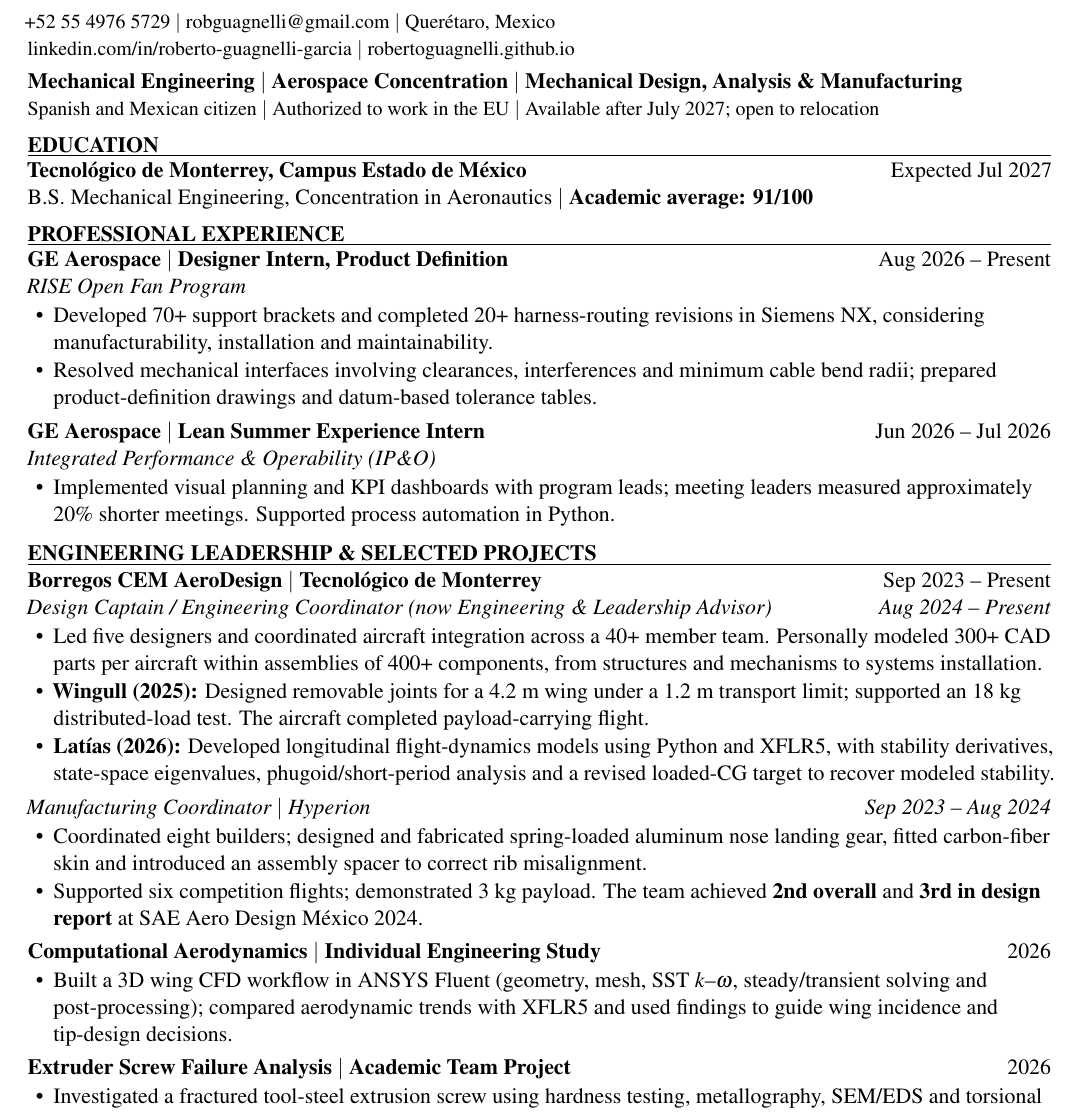
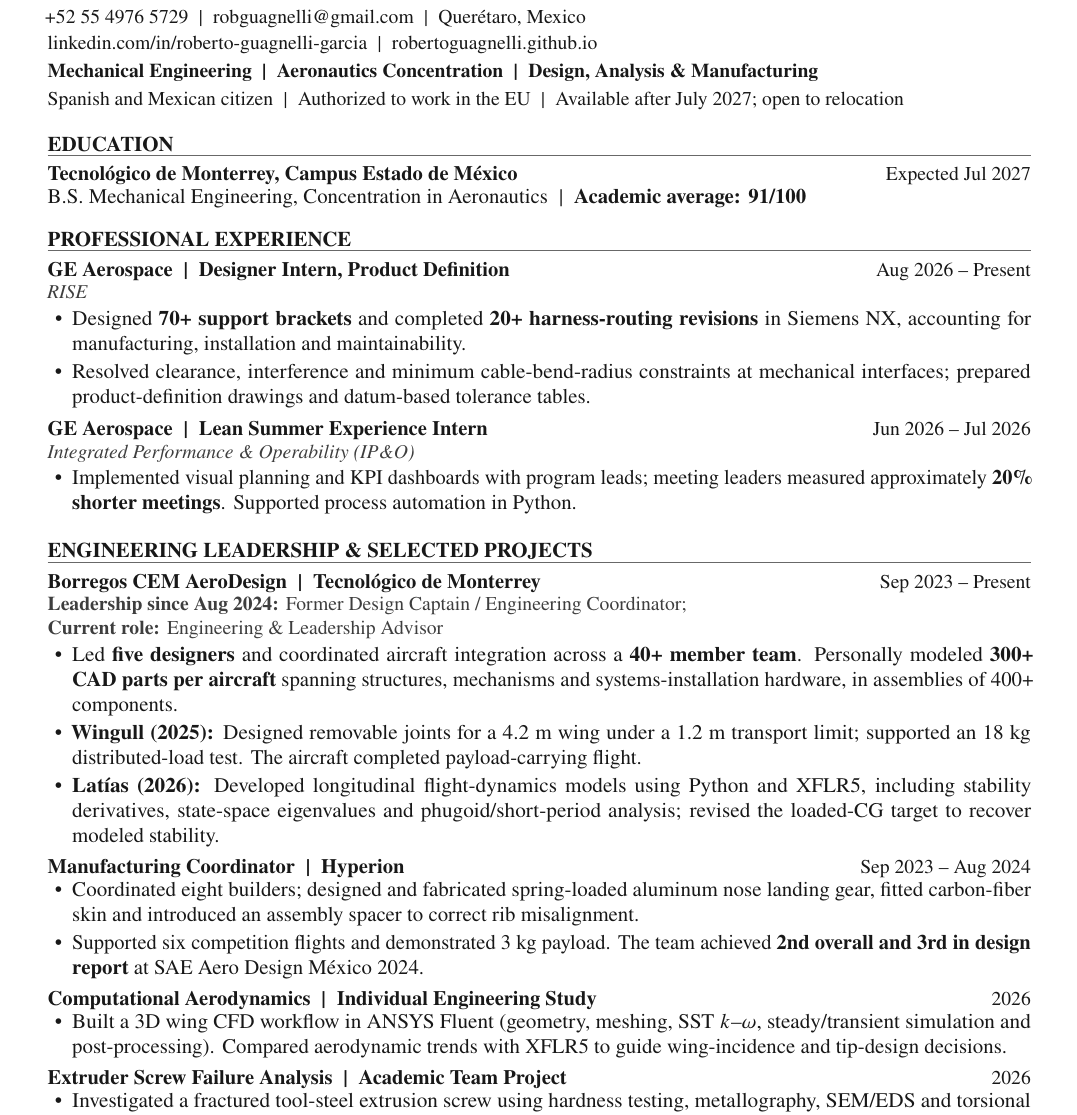
Before and after one commit to robertoguagnelli/robertoguagnelli.github.io, a LaTeX CV (assets/Roberto_Guagnelli_CV.tex): part of the page, cut so that both start at the same text. Compiled offline with pdfLaTeX.

Commit message:
Update portfolio CV to revised general LaTeX version with RISE naming

```diff
--- a/assets/Roberto_Guagnelli_CV.tex
+++ b/assets/Roberto_Guagnelli_CV.tex
@@ -24 +23,0 @@
-\newcommand{\role}[2]{\textit{#1}\hfill \textit{#2}\par}
@@ -25,52 +57,56 @@
 \begin{document}
-{\LARGE\bfseries ROBERTO GUAGNELLI GARCÍA}\par
-\vspace{2pt}
-{\small +52 55 4976 5729 $|$ \href{mailto:robguagnelli@gmail.com}{robguagnelli@gmail.com} $|$ Querétaro, Mexico}\par
-{\small \href{https://www.linkedin.com/in/roberto-guagnelli-garcia/}{linkedin.com/in/roberto-guagnelli-garcia} $|$ \href{https://robertoguagnelli.github.io/}{robertoguagnelli.github.io}}\par
-\vspace{3pt}
-\textbf{Mechanical Engineering $|$ Aerospace Concentration $|$ Mechanical Design, Analysis \& Manufacturing}\par
-{\small Spanish and Mexican citizen $|$ Authorized to work in the EU $|$ Available after July 2027; open to relocation}\par
+\bodyfont
+{\raggedright
+  {\namefont\bfseries ROBERTO GUAGNELLI GARC\'IA}\par\vspace{2.8pt}
+  \smallfont
+  +52 55 4976 5729 \;|\; \href{mailto:robguagnelli@gmail.com}{robguagnelli@gmail.com} \;|\; Quer\'etaro, Mexico\par\vspace{1.4pt}
+  \href{https://www.linkedin.com/in/roberto-guagnelli-garcia/}{linkedin.com/in/roberto-guagnelli-garcia} \;|\;
+  \href{https://robertoguagnelli.github.io/}{robertoguagnelli.github.io}\par\vspace{2.3pt}
+  {\bfseries Mechanical Engineering \;|\; Aeronautics Concentration \;|\; Design, Analysis \& Manufacturing}\par\vspace{1.7pt}
+  Spanish and Mexican citizen \;|\; Authorized to work in the EU \;|\; Available after July 2027; open to relocation
+}
+\vspace{1.0pt}
 
-\cvsection{EDUCATION}
-\entry{Tecnológico de Monterrey, Campus Estado de México}{Expected Jul 2027}
-B.S. Mechanical Engineering, Concentration in Aeronautics $|$ \textbf{Academic average: 91/100}
+\cvsection{Education}
+\entry{Tecnol\'ogico de Monterrey, Campus Estado de M\'exico}{Expected Jul 2027}
+B.S. Mechanical Engineering, Concentration in Aeronautics \;|\; \textbf{Academic average: 91/100}
 
-\cvsection{PROFESSIONAL EXPERIENCE}
-\entry{GE Aerospace $|$ Designer Intern, Product Definition}{Aug 2026 -- Present}
-\textit{RISE Open Fan Program}
-\begin{itemize}
-\item Developed 70+ support brackets and completed 20+ harness-routing revisions in Siemens NX, considering manufacturability, installation and maintainability.
-\item Resolved mechanical interfaces involving clearances, interferences and minimum cable bend radii; prepared product-definition drawings and datum-based tolerance tables.
-\end{itemize}
-\vspace{2pt}
-\entry{GE Aerospace $|$ Lean Summer Experience Intern}{Jun 2026 -- Jul 2026}
-\textit{Integrated Performance \& Operability (IP\&O)}
-\begin{itemize}
-\item Implemented visual planning and KPI dashboards with program leads; meeting leaders measured approximately 20\% shorter meetings. Supported process automation in Python.
-\end{itemize}
+\cvsection{Professional Experience}
+\entry{GE Aerospace \;|\; Designer Intern, Product Definition}{Aug 2026 -- Present}
+\subline{RISE}
+\begin{cvbullets}
+  \item Designed \textbf{70+ support brackets} and completed \textbf{20+ harness-routing revisions} in Siemens NX, accounting for manufacturing, installation and maintainability.
+  \item Resolved clearance, interference and minimum cable-bend-radius constraints at mechanical interfaces; prepared product-definition drawings and datum-based tolerance tables.
+\end{cvbullets}
+\vspace{2.2pt}
+\entry{GE Aerospace \;|\; Lean Summer Experience Intern}{Jun 2026 -- Jul 2026}
+\subline{Integrated Performance \& Operability (IP\&O)}
+\begin{cvbullets}
+  \item Implemented visual planning and KPI dashboards with program leads; meeting leaders measured approximately \textbf{20\% shorter meetings}. Supported process automation in Python.
+\end{cvbullets}
 
-\cvsection{ENGINEERING LEADERSHIP \& SELECTED PROJECTS}
-\entry{Borregos CEM AeroDesign $|$ Tecnológico de Monterrey}{Sep 2023 -- Present}
-\role{Design Captain / Engineering Coordinator (now Engineering \& Leadership Advisor)}{Aug 2024 -- Present}
-\begin{itemize}
-\item Led five designers and coordinated aircraft integration across a 40+ member team. Personally modeled 300+ CAD parts per aircraft within assemblies of 400+ components, from structures and mechanisms to systems installation.
-\item \textbf{Wingull (2025):} Designed removable joints for a 4.2 m wing under a 1.2 m transport limit; supported an 18 kg distributed-load test. The aircraft completed payload-carrying flight.
-\item \textbf{Latías (2026):} Developed longitudinal flight-dynamics models using Python and XFLR5, with stability derivatives, state-space eigenvalues, phugoid/short-period analysis and a revised loaded-CG target to recover modeled stability.
-\end{itemize}
-\vspace{2pt}
-\role{Manufacturing Coordinator $|$ Hyperion}{Sep 2023 -- Aug 2024}
-\begin{itemize}
-\item Coordinated eight builders; designed and fabricated spring-loaded aluminum nose landing gear, fitted carbon-fiber skin and introduced an assembly spacer to correct rib misalignment.
-\item Supported six competition flights; demonstrated 3 kg payload. The team achieved \textbf{2nd overall} and \textbf{3rd in design report} at SAE Aero Design México 2024.
-\end{itemize}
-\vspace{2pt}
-\entry{Computational Aerodynamics $|$ Individual Engineering Study}{2026}
-\begin{itemize}
-\item Built a 3D wing CFD workflow in ANSYS Fluent (geometry, mesh, SST $k$--$\omega$, steady/transient solving and post-processing); compared aerodynamic trends with XFLR5 and used findings to guide wing incidence and tip-design decisions.
-\end{itemize}
-\vspace{2pt}
-\entry{Extruder Screw Failure Analysis $|$ Academic Team Project}{2026}
-\begin{itemize}
-\item Investigated a fractured tool-steel extrusion screw using hardness testing, metallography, SEM/EDS and torsional stress calculations; evaluated competing failure hypotheses against physical evidence.
-\end{itemize}
+\cvsection{Engineering Leadership \& Selected Projects}
+\entry{Borregos CEM AeroDesign \;|\; Tecnol\'ogico de Monterrey}{Sep 2023 -- Present}
+\details{\textbf{Leadership since Aug 2024:} Former Design Captain / Engineering Coordinator;\\[-0.3pt]\textbf{Current role:} Engineering \& Leadership Advisor}
+\begin{cvbullets}
+  \item Led \textbf{five designers} and coordinated aircraft integration across a \textbf{40+ member team}. Personally modeled \textbf{300+ CAD parts per aircraft} spanning structures, mechanisms and systems-installation hardware, in assemblies of 400+ components.
+  \item \textbf{Wingull (2025):} Designed removable joints for a 4.2 m wing under a 1.2 m transport limit; supported an 18 kg distributed-load test. The aircraft completed payload-carrying flight.
+  \item \textbf{Lat\'ias (2026):} Developed longitudinal flight-dynamics models using Python and XFLR5, including stability derivatives, state-space eigenvalues and phugoid/short-period analysis; revised the loaded-CG target to recover modeled stability.
+\end{cvbullets}
+\vspace{1.7pt}
+\entry{Manufacturing Coordinator \;|\; Hyperion}{Sep 2023 -- Aug 2024}
+\begin{cvbullets}
+  \item Coordinated eight builders; designed and fabricated spring-loaded aluminum nose landing gear, fitted carbon-fiber skin and introduced an assembly spacer to correct rib misalignment.
+  \item Supported six competition flights and demonstrated 3 kg payload. The team achieved \textbf{2nd overall and 3rd in design report} at SAE Aero Design M\'exico 2024.
+\end{cvbullets}
+\vspace{1.7pt}
+\entry{Computational Aerodynamics \;|\; Individual Engineering Study}{2026}
+\begin{cvbullets}
+  \item Built a 3D wing CFD workflow in ANSYS Fluent (geometry, meshing, SST $k$--$\omega$, steady/transient simulation and post-processing). Compared aerodynamic trends with XFLR5 to guide wing-incidence and tip-design decisions.
+\end{cvbullets}
+\vspace{1.7pt}
+\entry{Extruder Screw Failure Analysis \;|\; Academic Team Project}{2026}
+\begin{cvbullets}
+  \item Investigated a fractured tool-steel extrusion screw using hardness testing, metallography, SEM/EDS and torsional stress calculations; evaluated competing failure hypotheses against physical evidence.
+\end{cvbullets}
 
```
Also changed, not shown: assets/Roberto_Guagnelli_CV.tex (88 more changed lines).
